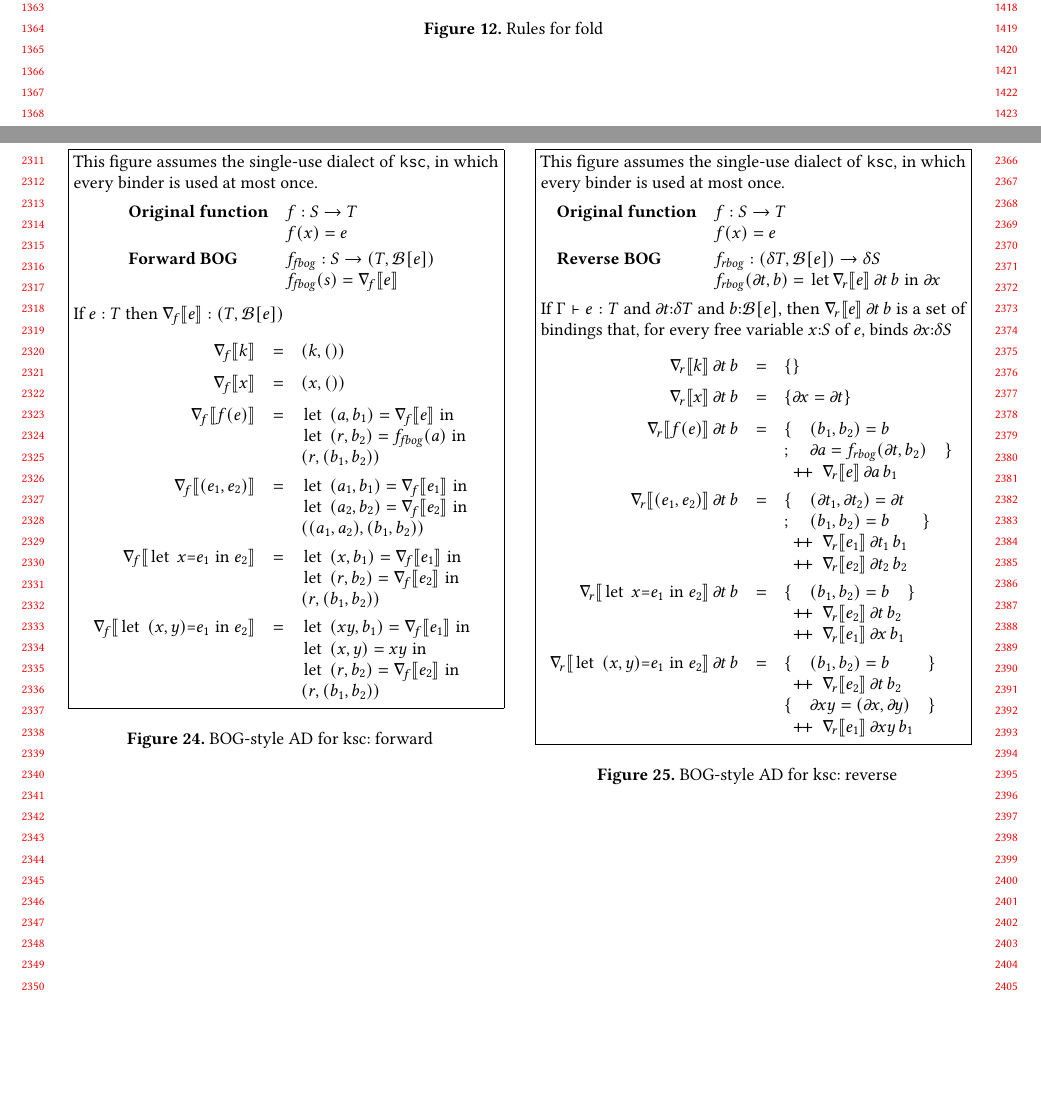
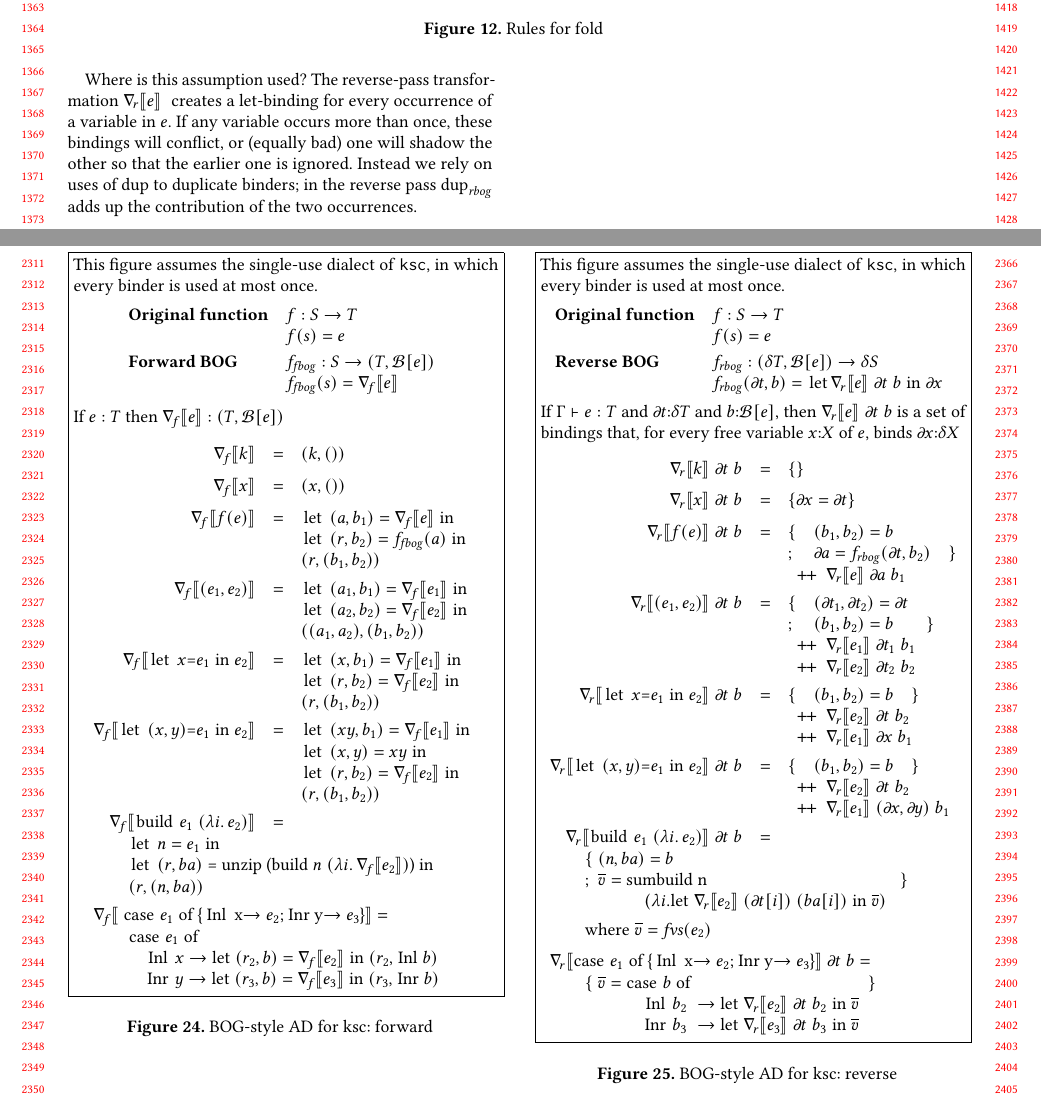
Before and after one commit to microsoft/knossos-ksc, a LaTeX paper (doc/AD.tex): two parts of pages 13 and 22 of 22, joined at a grey line, cut so that both start at the same text, the shorter picture padded with empty space. Compiled offline with pdfLaTeX.

Commit message:
Add build and case

```diff
--- a/doc/AD.tex
+++ b/doc/AD.tex
@@ -2029,9 +2029,10 @@ $$
 \newcommand{\fbog}[1]{#1_{\mathit{fbog}}}
 \newcommand{\rbog}[1]{#1_{\mathit{rbog}}}
 \newcommand{\gradfbog}[1]{\nabla_{\! f}\lb #1 \rb}  % grad[#1]
-\newcommand{\gradrbog}[3]{\nabla_{\! r}\lb #1 \rb\,#2\,#3}  % grad[#1]
+\newcommand{\gradrbog}[3]{\nabla_{\! r}\lb #1 \rb\;#2\;#3}  % grad[#1]
 \newcommand{\bog}[1]{{\mathcal B}[e]}
 \newcommand{\append}{+\!\!+}
+\newcommand{\freevars}[1]{\mathit{fvs}(#1)}
 
 \newenvironment{codearray}[1]
                {\renewcommand{\arraystretch}{1.0} \begin{array}[t]{@{}#1}}
@@ -2045,7 +2046,7 @@ $$
 $$
 \begin{codearray}{ll}
   \mbox{\bf Original function}   & f : S \to T \\
-  & f(x) = e \\[1mm]
+  & f(s) = e \\[1mm]
   \mbox{\bf Forward BOG}  & \fbog{f} : S \to (T,\bog{e}) \\
   & \fbog{f}(s) = \gradfbog{e} \\[1mm]
 \end{codearray} \\
@@ -2081,7 +2082,25 @@ $$
            \mbox{\lstinline|let $\;(x,y) = xy\;$ in|} \\
            \mbox{\lstinline|let $\;(r,b_2) = \gradfbog{e_2}\;$ in|} \\
            (r, (b_1,b_2))
-           \end{codearray}
+           \end{codearray} \\
+%
+       \gradfbog{\mbox{\lstinline|build $\;e_1\;(\lambda i.\, e_2)$ |}} & = \vspace{-2mm}\\
+       \multicolumn{3}{l}{\qquad \begin{codearray}{lll}
+         \mbox{\lstinline|let $\;n = e_1\;$ in|} \\
+         \mbox{\lstinline|let $\;(r,ba)\;$ = unzip (build $\;n\;(\lambda i.\,\gradfbog{e_2})$) in|} \\
+           (r, (n,ba))
+           \end{codearray}} \\
+%
+       \multicolumn{3}{l}{\gradfbog{\mbox{
+             \lstinline|case $\;e_1\;$ of \{ Inl x $\rightarrow e_2$; Inr y $\rightarrow e_3$ \}|}} = \vspace{-2mm}}
+      \\
+       \multicolumn{3}{l}{\begin{codearray}{l}
+       \qquad   \mbox{\lstinline|case $\;e_1\;$ of|} \\
+       \qquad   \quad \mbox{\lstinline|Inl $\;x \rightarrow\;$ let $\;(r_2,b) = \gradfbog{e_2}\;$
+                                                           in $\;(r_2,\;$Inl$\;b)$|} \\
+       \qquad  \quad \mbox{\lstinline|Inr $\;y \rightarrow\;$ let $\;(r_3,b) = \gradfbog{e_3}\;$
+                                                           in $\;(r_3,\;$Inr$\;b)$|} \\
+           \end{codearray}}
 %        \grad{\buildfun(e_n, \lambda i.e)} & = & \lmbuild(e_n, \lambda i. \grad{e})  \\
 %        \grad{\lambda i \dot e} & = & \lmlam(\lambda i\dot \grad{e})
       \end{array}
@@ -2097,14 +2116,14 @@ $$
 $$
 \begin{codearray}{ll}
   \mbox{\bf Original function}   & f : S \to T \\
-  & f(x) = e \\[1mm]
+  & f(s) = e \\[1mm]
   \mbox{\bf Reverse BOG}  & \rbog{f} : (\tangent{T},\bog{e}) \to \tangent{S} \\
   & \rbog{f}(\gradf{t},b) = \mbox{\lstinline|let $\gradrbog{e}{\gradf{t}}{b}\;$ in $\;\gradf{x}$|}
 \end{codearray} \\
 $$
 If $\Gamma \vdash e : T$ and $\gradf{t}{:}\tangent{T}$ and $b{:}\bog{e}$,
       then $\gradrbog{e}{\gradf{t}}{b}$ is a set of bindings that,
-       for every free variable $x{:}S$ of $e$, binds $\gradf{x}{:}\tangent{S}$
+       for every free variable $x{:}X$ of $e$, binds $\gradf{x}{:}\tangent{X}$
 $$
       \begin{array}{rcll}
         \gradrbog{k}{\gradf{t}}{b} & = & \{ \} \\
@@ -2137,11 +2156,32 @@ $$
         & = & \begin{codearray}{lll}
            \{ & (b_1,b_2) = b & \} \\
            \multicolumn{3}{l}{\append \; \gradrbog{e_2}{\gradf{t}}{b_2}} \\
-           \{ & \gradf{xy} = (\gradf{x},\gradf{y}) & \} \\
-           \multicolumn{3}{l}{\append \; \gradrbog{e_1}{\gradf{xy}}{b_1}}
+           \multicolumn{3}{l}{\append \; \gradrbog{e_1}{(\gradf{x},\gradf{y})}{b_1}}
            \end{codearray} \\
-        %
-      \end{array}
+%
+       \gradrbog{\mbox{\lstinline|build $\;e_1\;(\lambda i.\, e_2)$ |}}{\gradf{t}}{b} & = \vspace{-2mm}\\
+       \multicolumn{3}{l}{\qquad
+         \begin{codearray}{l@{\hspace{1mm}}l@{\hspace{1mm}}l}
+           \{ & (n,ba) = b \\
+           ; & \overline{v}  =
+               \begin{codearray}{l}
+                  \mbox{\lstinline{sumbuild n}} \\
+                     \quad \mbox{\lstinline|($\lambda i.$
+                     let $\;\gradrbog{e_2}{(\gradf{t}[i])}{(ba[i])}\;$ in $\;\overline{v})$|}
+               \end{codearray} & \} \\
+           \end{codearray}
+       } \\
+       \multicolumn{3}{l}{\qquad \mbox{where}\; \overline{v} = \freevars{e_2}} \\
+%
+       \multicolumn{3}{l}{\gradrbog{\mbox{\lstinline|case $\;e_1\;$ of
+             \{ Inl x $\rightarrow e_2$; Inr y $\rightarrow e_3$ \}|}}{\gradf{t}}{b} = \vspace{-2mm}} \\
+       \multicolumn{3}{l}{\qquad \{ \; \overline{v} = \begin{codearray}{l}
+         \mbox{\lstinline|case $\;b\;$ of|} \\
+         \quad \mbox{\lstinline|Inl $\;b_2\;\rightarrow \;$ let $\;\gradrbog{e_2}{\gradf{t}}{b_2}\;$ in $\;\overline{v}$|} \\
+         \quad \mbox{\lstinline|Inr $\;b_3\;\rightarrow \;$ let $\;\gradrbog{e_3}{\gradf{t}}{b_3}\;$ in $\;\overline{v}$|} \\
+         \end{codearray} \} }
+      \\
+\end{array}
 $$
 \end{minipage}}
 \caption{BOG-style AD for ksc: reverse} \label{fig:ksc-bog-ad-rev}
@@ -2150,6 +2190,13 @@ $$
 See Figures~\ref{fig:ksc-bog-ad-fwd} and \ref{fig:ksc-bog-ad-rev} for BOG-style AD for \ksc.  This Figure
 assumes that the input language is a \emph{single-use dialect} of \ksc,
 in which every binder is used exactly once.  (Or at most once, I'm not quite sure yet.)
+
+Where is this assumption used?   The reverse-pass transformation $\gradrbog{e}$ creates
+a let-binding for every occurrence of a variable in $e$.  If any variable occurs more than
+once, these bindings will conflict, or (equally bad) one will shadow the other so
+that the earlier one is ignored.  Instead we rely on uses of \lstinline|dup| to
+duplicate binders; in the reverse pass $\rbog{\lstinline|dup|}$ adds up the
+contribution of the two occurrences.
 
 
 \end{document}
```
